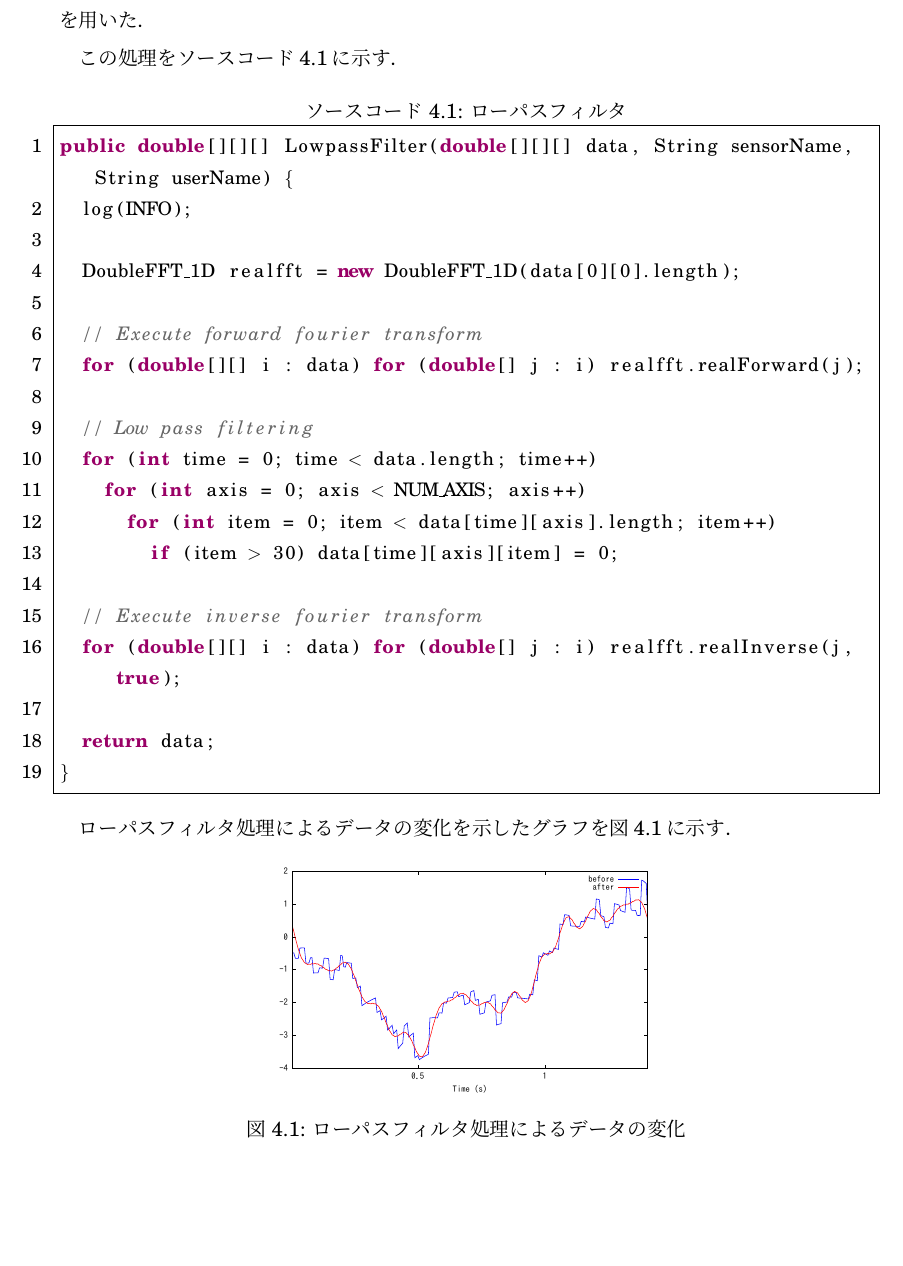
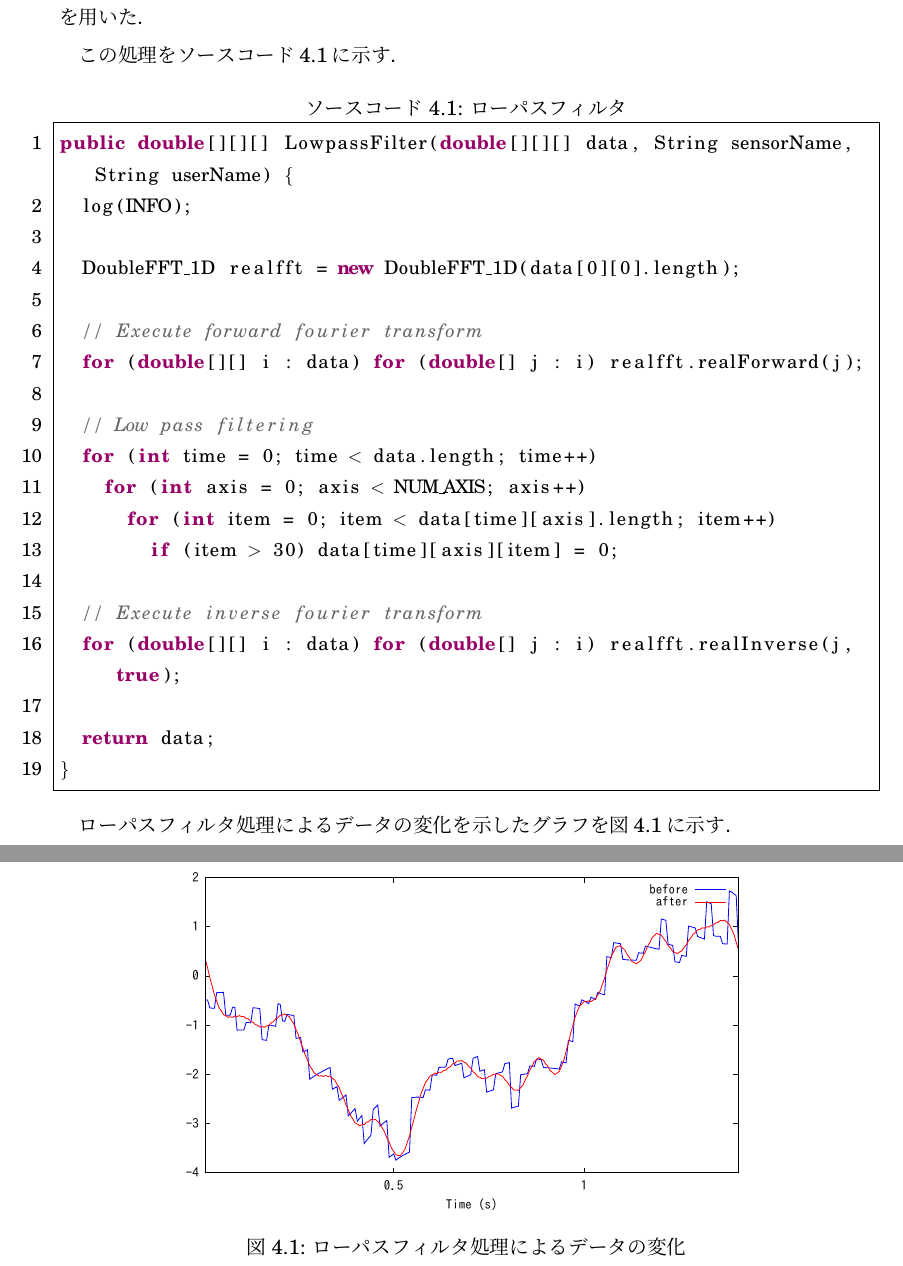
Before and after one commit to arkenous/master-thesis, a LaTeX document (master.tex, which reads 4_System.tex): part of page 20 of 23 before the commit and two parts of pages 20 and 21 of 23 after it, the two joined at a grey line, cut so that both start at the same text, the shorter picture padded with empty space. Compiled offline with pLaTeX and dvipdfmx.

Commit message:
Expand lowpass graph

```diff
--- a/4_System.tex
+++ b/4_System.tex
@@ -75,7 +75,7 @@ Androidアプリケーションを起動すると，図\ref{start}のスター
 
 \begin{figure}[hbtp]
   \centering
-  \includegraphics[bb=0 0 360 216, width=8cm]{Graphs/lowpass.pdf}
+  \includegraphics[bb=0 0 360 216, width=12cm]{Graphs/lowpass.pdf}
   \caption{ローパスフィルタ処理によるデータの変化}
   \label{graph-lowpass}
 \end{figure}
```
